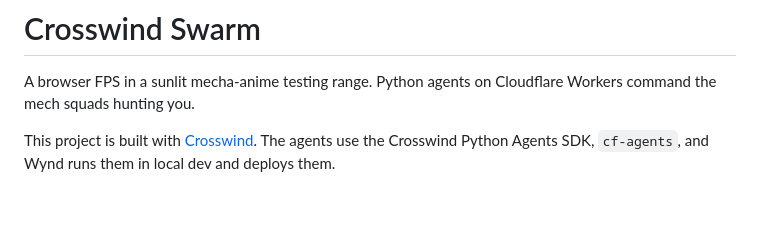
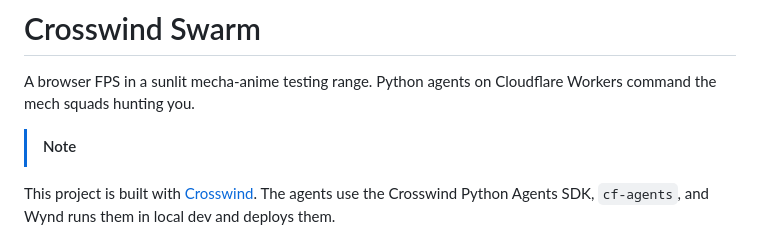
Before and after one commit to justanotherbyte/space-shooters, a Markdown page: README.md, the part around the change. Rendered like a GitHub page; blank space fills up the shorter version.

Commit message:
note crosswind

```diff
--- a/README.md
+++ b/README.md
@@ -4,6 +4,7 @@
 
 A browser FPS in a sunlit mecha-anime testing range. Python agents on Cloudflare Workers command the mech squads hunting you.
 
+> [!note]
 This project is built with [Crosswind](https://crosswind.viswa.space). The agents use the Crosswind Python Agents SDK, `cf-agents`, and Wynd runs them in local dev and deploys them.
 
 Each room has one `ArenaAgent` and two `SwarmAgent`s, all Durable Objects. The `ArenaAgent` runs the authoritative game at 20 Hz. Each `SwarmAgent` commands half the mechs. The browser sends inputs and draws what the server says happened.
```
